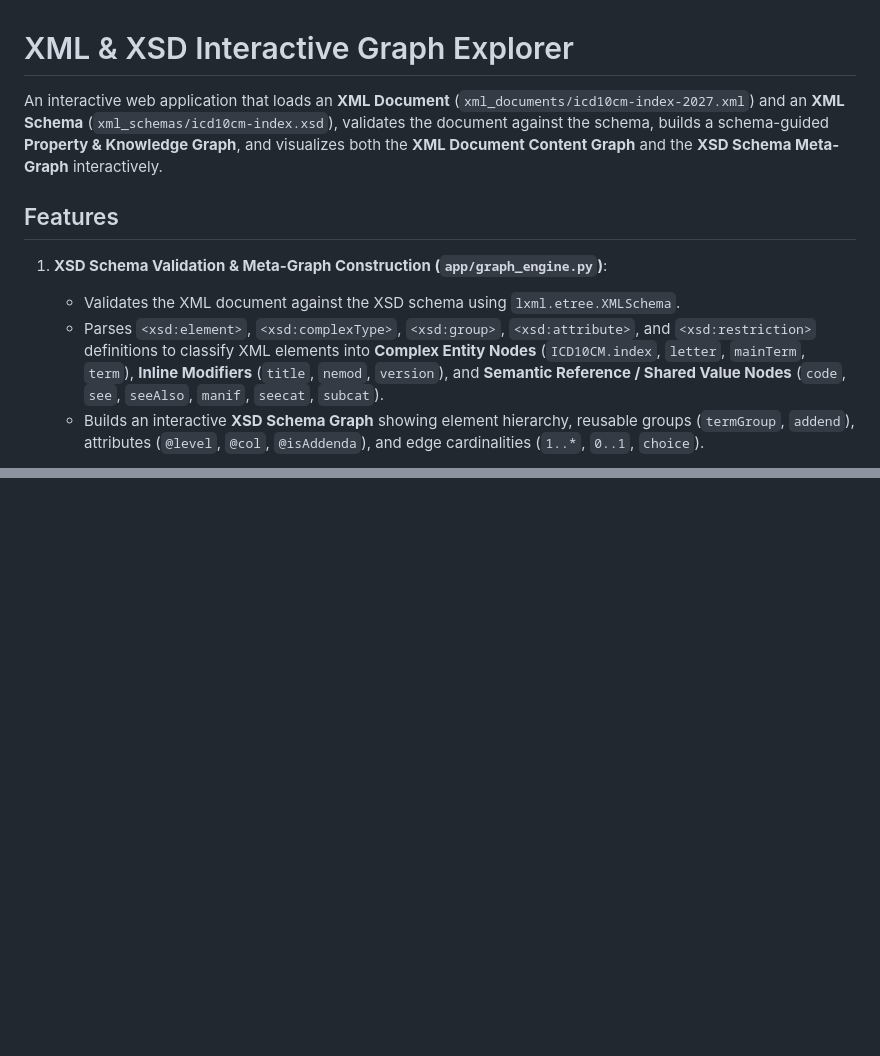
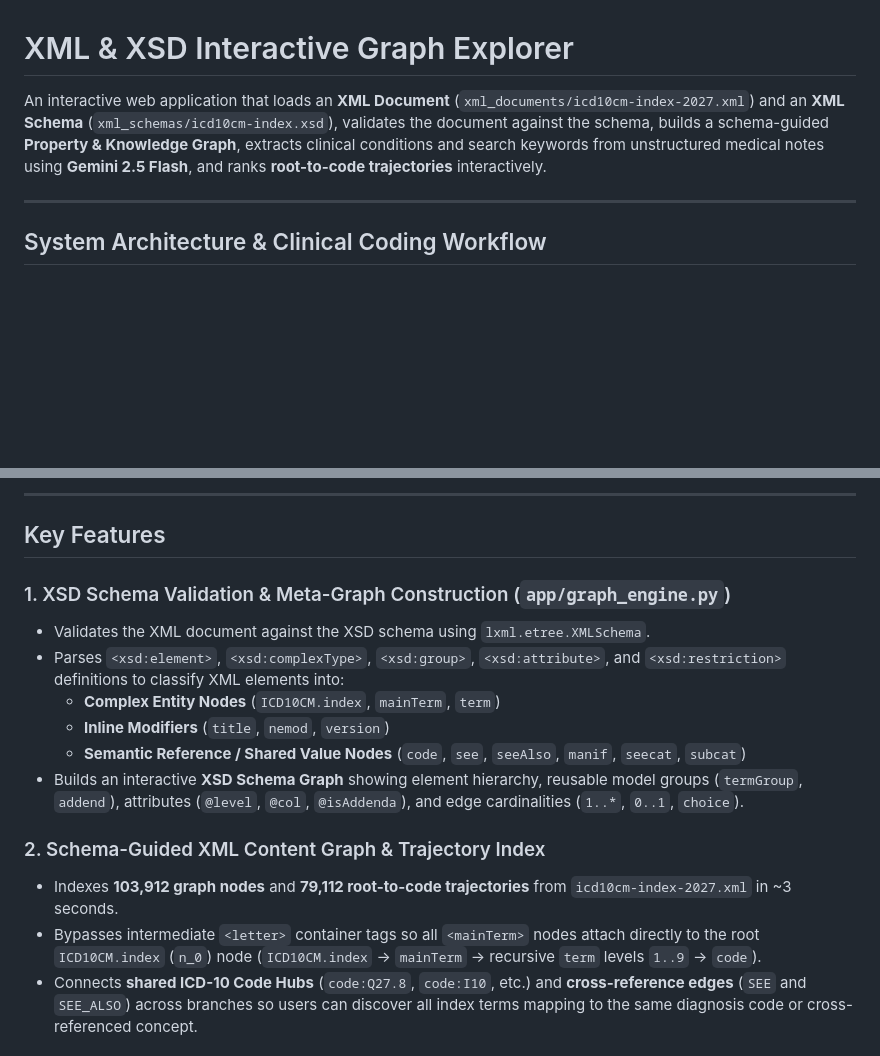
Before and after one commit to jeromemassot/Medical-Coding-based-on-ICD10-CM-Graph, a Markdown page: README.md, 2 parts joined by grey strips. Rendered like a GitHub page; blank space fills up the shorter version.

Commit message:
Update with latest implementation for the search and medical notes parsing.

```diff
--- a/README.md
+++ b/README.md
@@ -1,11 +1,8 @@
 # XML & XSD Interactive Graph Explorer
 
-An interactive web application that loads an **XML Document** (`xml_documents/icd10cm-index-2027.xml`) and an **XML Schema** (`xml_schemas/icd10cm-index.xsd`), validates the document against the schema, builds a schema-guided **Property & Knowledge Graph**, and visualizes both the **XML Document Content Graph** and the **XSD Schema Meta-Graph** interactively.
+An interactive web application that loads an **XML Document** (`xml_documents/icd10cm-index-2027.xml`) and an **XML Schema** (`xml_schemas/icd10cm-index.xsd`), validates the document against the schema, builds a schema-guided **Property & Knowledge Graph**, extracts clinical conditions and search keywords from unstructured medical notes using **Gemini 2.5 Flash**, and ranks **root-to-code trajectories** interactively.
 
-## Features
+---
 
-1. **XSD Schema Validation & Meta-Graph Construction (`app/graph_engine.py`)**:
-   - Validates the XML document against the XSD schema using `lxml.etree.XMLSchema`.
-   - Parses `<xsd:element>`, `<xsd:complexType>`, `<xsd:group>`, `<xsd:attribute>`, and `<xsd:restriction>` definitions to classify XML elements into **Complex Entity Nodes** (`ICD10CM.index`, `letter`, `mainTerm`, `term`), **Inline Modifiers** (`title`, `nemod`, `version`), and **Semantic Reference / Shared Value Nodes** (`code`, `see`, `seeAlso`, `manif`, `seecat`, `subcat`).
-   - Builds an interactive **XSD Schema Graph** showing element hierarchy, reusable groups (`termGroup`, `addend`), attributes (`@level`, `@col`, `@isAddenda`), and edge cardinalities (`1..*`, `0..1`, `choice`).
+## System Architecture & Clinical Coding Workflow
 
@@ -29,0 +38,17 @@ An interactive web application that loads an **XML Document** (`xml_documents/ic
+---
+
+## Key Features
+
+### 1. XSD Schema Validation & Meta-Graph Construction (`app/graph_engine.py`)
+- Validates the XML document against the XSD schema using `lxml.etree.XMLSchema`.
+- Parses `<xsd:element>`, `<xsd:complexType>`, `<xsd:group>`, `<xsd:attribute>`, and `<xsd:restriction>` definitions to classify XML elements into:
+  - **Complex Entity Nodes** (`ICD10CM.index`, `mainTerm`, `term`)
+  - **Inline Modifiers** (`title`, `nemod`, `version`)
+  - **Semantic Reference / Shared Value Nodes** (`code`, `see`, `seeAlso`, `manif`, `seecat`, `subcat`)
+- Builds an interactive **XSD Schema Graph** showing element hierarchy, reusable model groups (`termGroup`, `addend`), attributes (`@level`, `@col`, `@isAddenda`), and edge cardinalities (`1..*`, `0..1`, `choice`).
+
+### 2. Schema-Guided XML Content Graph & Trajectory Index
+- Indexes **103,912 graph nodes** and **79,112 root-to-code trajectories** from `icd10cm-index-2027.xml` in ~3 seconds.
+- Bypasses intermediate `<letter>` container tags so all `<mainTerm>` nodes attach directly to the root `ICD10CM.index` (`n_0`) node (`ICD10CM.index` → `mainTerm` → recursive `term` levels `1..9` → `code`).
+- Connects **shared ICD-10 Code Hubs** (`code:Q27.8`, `code:I10`, etc.) and **cross-reference edges** (`SEE` and `SEE_ALSO`) across branches so users can discover all index terms mapping to the same diagnosis code or cross-referenced concept.
+
```
Also changed, not shown: other parts of README.md (+86 -20 lines).
